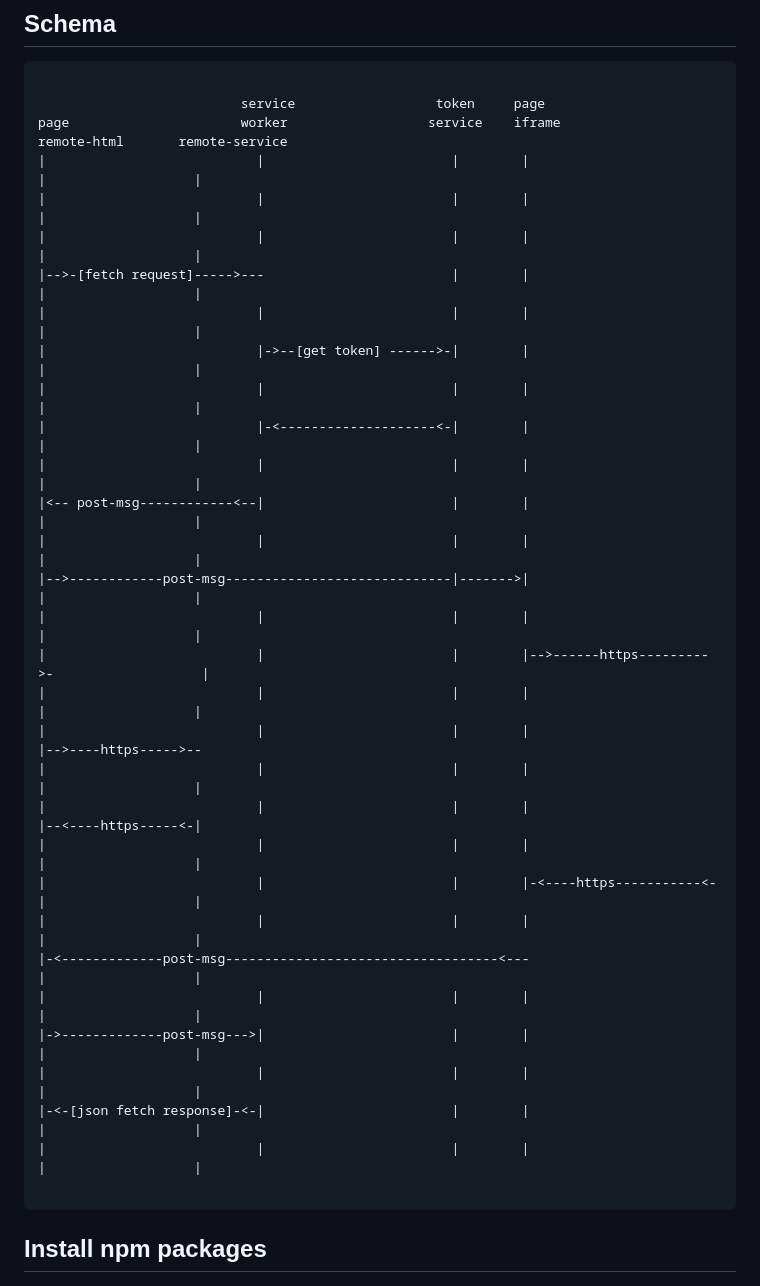
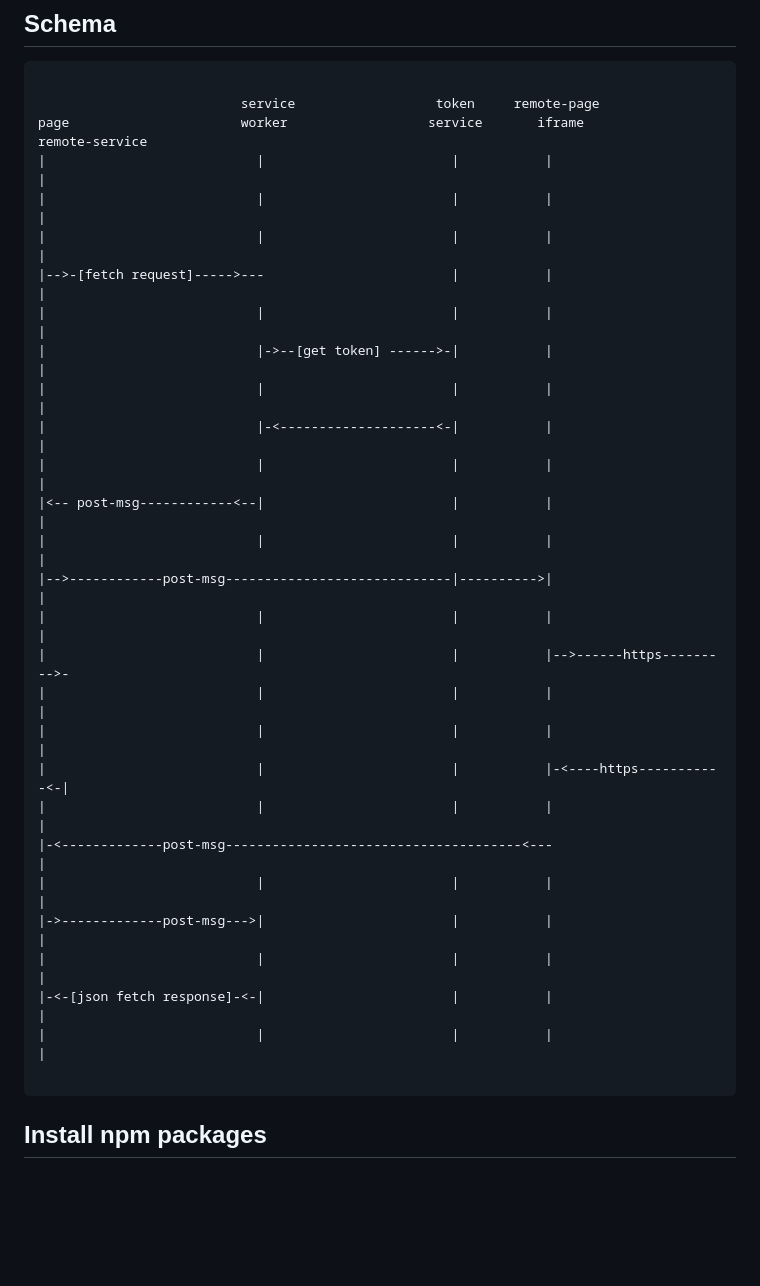
Before and after one commit to p-huisman/iframe-poc, a Markdown page: readme.md, the part around the change. Rendered like a GitHub page; blank space fills up the shorter version.

Commit message:
update flow diagram

```diff
--- a/readme.md
+++ b/readme.md
@@ -29,35 +29,32 @@ De demo pagina op `http://localhost:9000/demo` doet een request via het iframe n
 
 <pre>
 
-                          service                  token     page
-page                      worker                  service    iframe                  remote-html       remote-service
-|                           |                        |        |                        |                   |
-|                           |                        |        |                        |                   |
-|                           |                        |        |                        |                   |
-|-->-[fetch request]----->---                        |        |                        |                   |
-|                           |                        |        |                        |                   |
-|                           |->--[get token] ------>-|        |                        |                   |
-|                           |                        |        |                        |                   |
-|                           |-<--------------------<-|        |                        |                   |
-|                           |                        |        |                        |                   |
-|<-- post-msg------------<--|                        |        |                        |                   |
-|                           |                        |        |                        |                   |
-|-->------------post-msg-----------------------------|------->|                        |                   |
-|                           |                        |        |                        |                   |
-|                           |                        |        |-->------https--------->-                   |
-|                           |                        |        |                        |                   |
-|                           |                        |        |                        |-->----https----->--
-|                           |                        |        |                        |                   |
-|                           |                        |        |                        |--<----https-----<-|
-|                           |                        |        |                        |                   |
-|                           |                        |        |-<----https-----------<-|                   |
-|                           |                        |        |                        |                   |
-|-<-------------post-msg-----------------------------------<---                        |                   |
-|                           |                        |        |                        |                   |
-|->-------------post-msg--->|                        |        |                        |                   |
-|                           |                        |        |                        |                   |
-|-<-[json fetch response]-<-|                        |        |                        |                   |
-|                           |                        |        |                        |                   |
+                          service                  token     remote-page
+page                      worker                  service       iframe              remote-service
+|                           |                        |           |                        |
+|                           |                        |           |                        |
+|                           |                        |           |                        |
+|-->-[fetch request]----->---                        |           |                        |
+|                           |                        |           |                        |
+|                           |->--[get token] ------>-|           |                        |
+|                           |                        |           |                        |
+|                           |-<--------------------<-|           |                        |
+|                           |                        |           |                        |
+|<-- post-msg------------<--|                        |           |                        |
+|                           |                        |           |                        |
+|-->------------post-msg-----------------------------|---------->|                        |
+|                           |                        |           |                        |
+|                           |                        |           |-->------https--------->-
+|                           |                        |           |                        |
+|                           |                        |           |                        |
+|                           |                        |           |-<----https-----------<-|
+|                           |                        |           |                        |
+|-<-------------post-msg--------------------------------------<---                        |
+|                           |                        |           |                        |
+|->-------------post-msg--->|                        |           |                        |
+|                           |                        |           |                        |
+|-<-[json fetch response]-<-|                        |           |                        |
+|                           |                        |           |                        |
 
 </pre>
 
```
